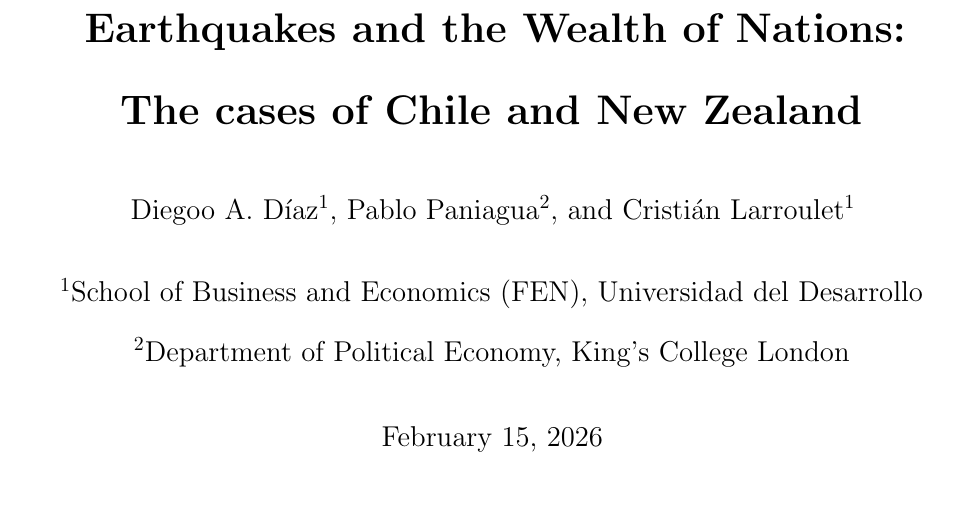
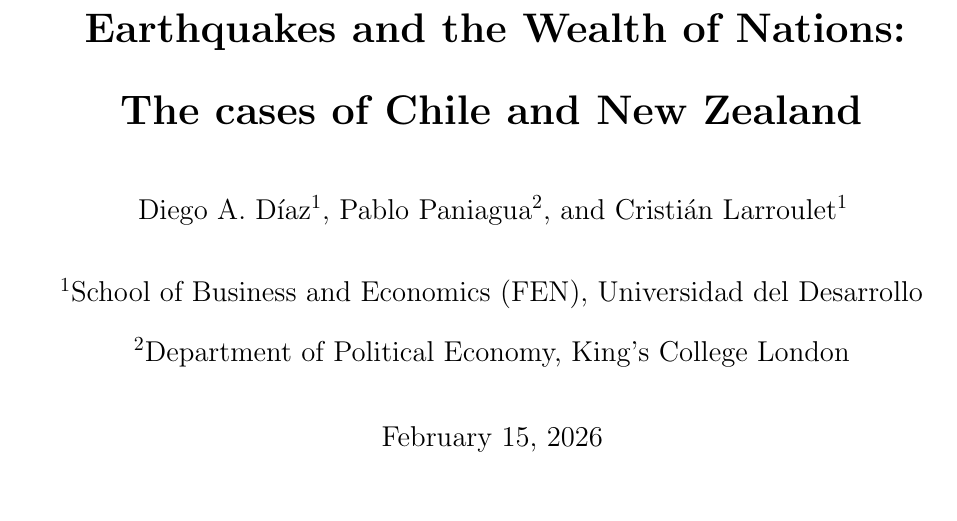
Before and after one commit to diodz/dpl-earthquakes, a LaTeX paper (main.tex): part of page 1 of 36, cut so that both start at the same text. Compiled offline with pdfLaTeX.

Commit message:
revert change

```diff
--- a/main.tex
+++ b/main.tex
@@ -19,7 +19,7 @@
 \title{\textbf{Earthquakes and the Wealth of Nations: \\
 The cases of Chile and New Zealand}}
 
-\author[1]{Diegoo A. Díaz}
+\author[1]{Diego A. Díaz}
 \author[2]{Pablo Paniagua}
 \author[1]{Cristián Larroulet}
 
```
